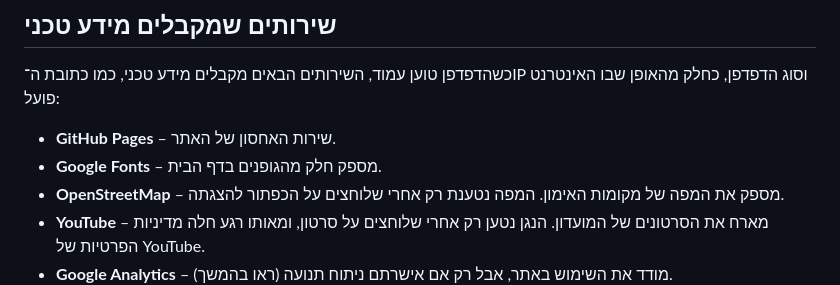
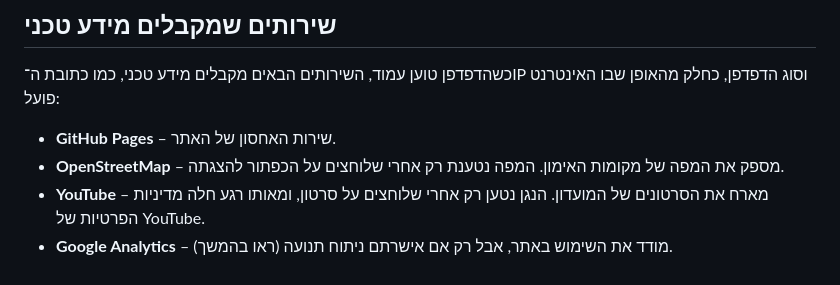
Before and after one commit to Unifight-haifa/unifight, a Markdown page: content/legal/privacy.he.md, the part around the change. Drawn GitHub-style.

```diff
--- a/content/legal/privacy.he.md
+++ b/content/legal/privacy.he.md
@@ -30,7 +30,6 @@ description: איזה מידע האתר של יוניפייט חיפה מטפל
 כשהדפדפן טוען עמוד, השירותים הבאים מקבלים מידע טכני, כמו כתובת ה־IP וסוג הדפדפן, כחלק מהאופן שבו האינטרנט פועל:
 
 - **GitHub Pages** – שירות האחסון של האתר.
-- **Google Fonts** – מספק חלק מהגופנים בדף הבית.
 - **OpenStreetMap** – מספק את המפה של מקומות האימון. המפה נטענת רק אחרי שלוחצים על הכפתור להצגתה.
 - **YouTube** – מארח את הסרטונים של המועדון. הנגן נטען רק אחרי שלוחצים על סרטון, ומאותו רגע חלה מדיניות הפרטיות של YouTube.
 - **Google Analytics** – מודד את השימוש באתר, אבל רק אם אישרתם ניתוח תנועה (ראו בהמשך).
```
Also changed, not shown: content/legal/privacy.en.md (+0 -1 lines), content/legal/privacy.ru.md (+0 -1 lines).
